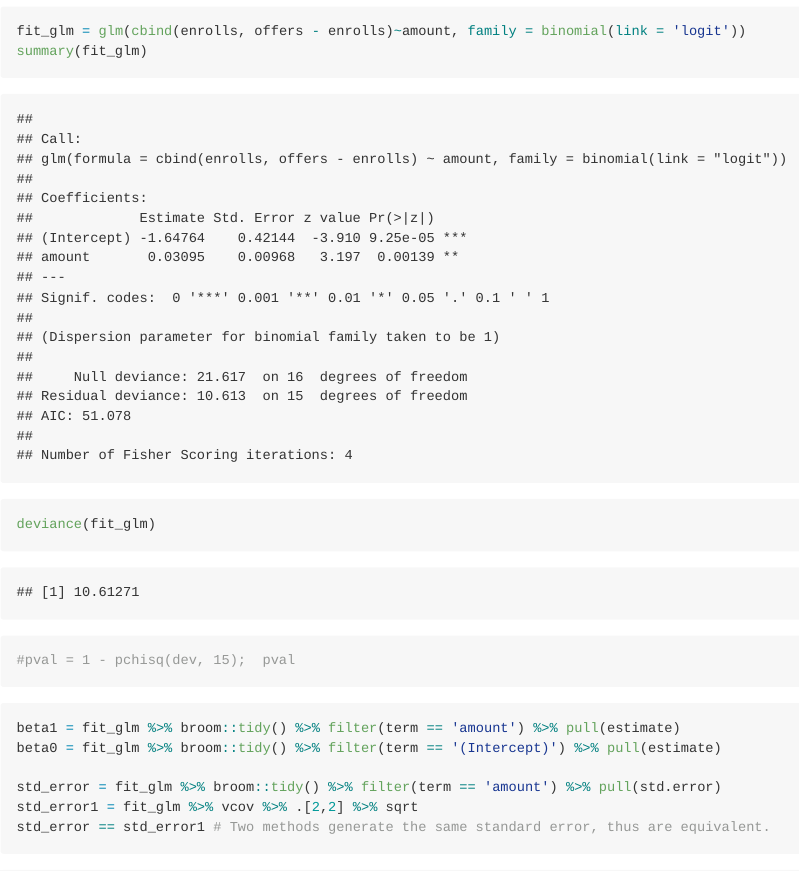
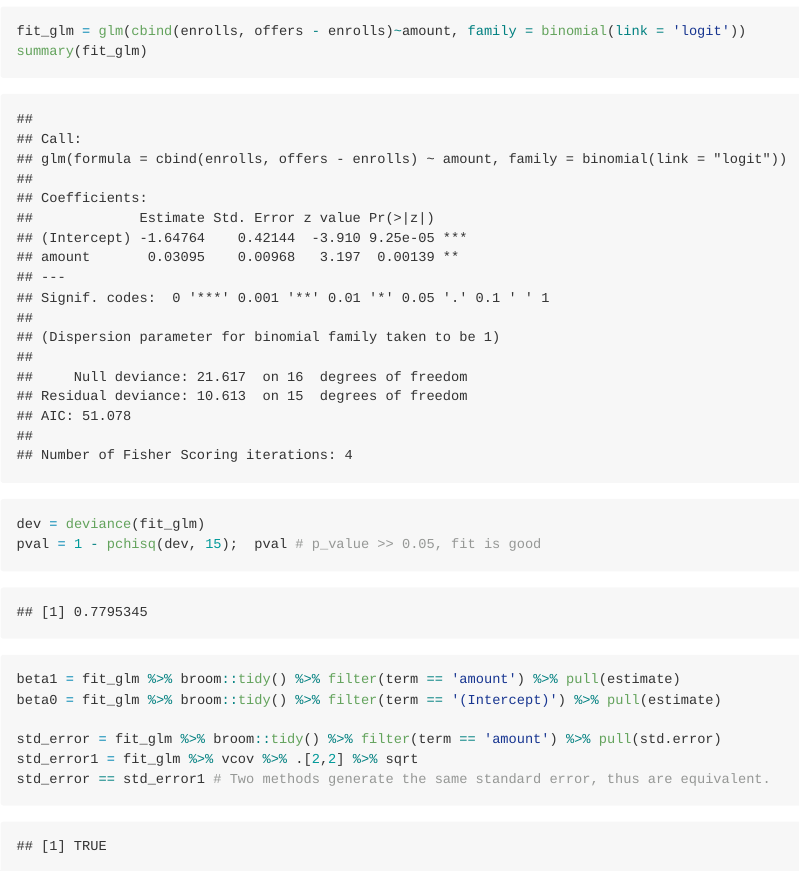
Before and after one commit to jackyan0320/p8131_hw_codes, an R Markdown document (hw2/p8131_hw2_xy2395.Rmd): the page in a window 1100 px wide, from 3500 px down. Rendered offline with R 4.5, knitr and Pandoc, with nearby package versions; long lines of code are wrapped.

Commit message:
add goodness-of-fit test

````diff
--- a/hw2/p8131_hw2_xy2395.Rmd
+++ b/hw2/p8131_hw2_xy2395.Rmd
@@ -155,8 +155,8 @@ length(amount)
 
 fit_glm = glm(cbind(enrolls, offers - enrolls)~amount, family = binomial(link = 'logit'))
 summary(fit_glm)
-deviance(fit_glm)
-#pval = 1 - pchisq(dev, 15);  pval
+dev = deviance(fit_glm)
+pval = 1 - pchisq(dev, 15);  pval # p_value >> 0.05, fit is good
 ```
 
 ```{r}
````
Also changed, not shown: hw2/p8131_hw2_xy2395.md.
